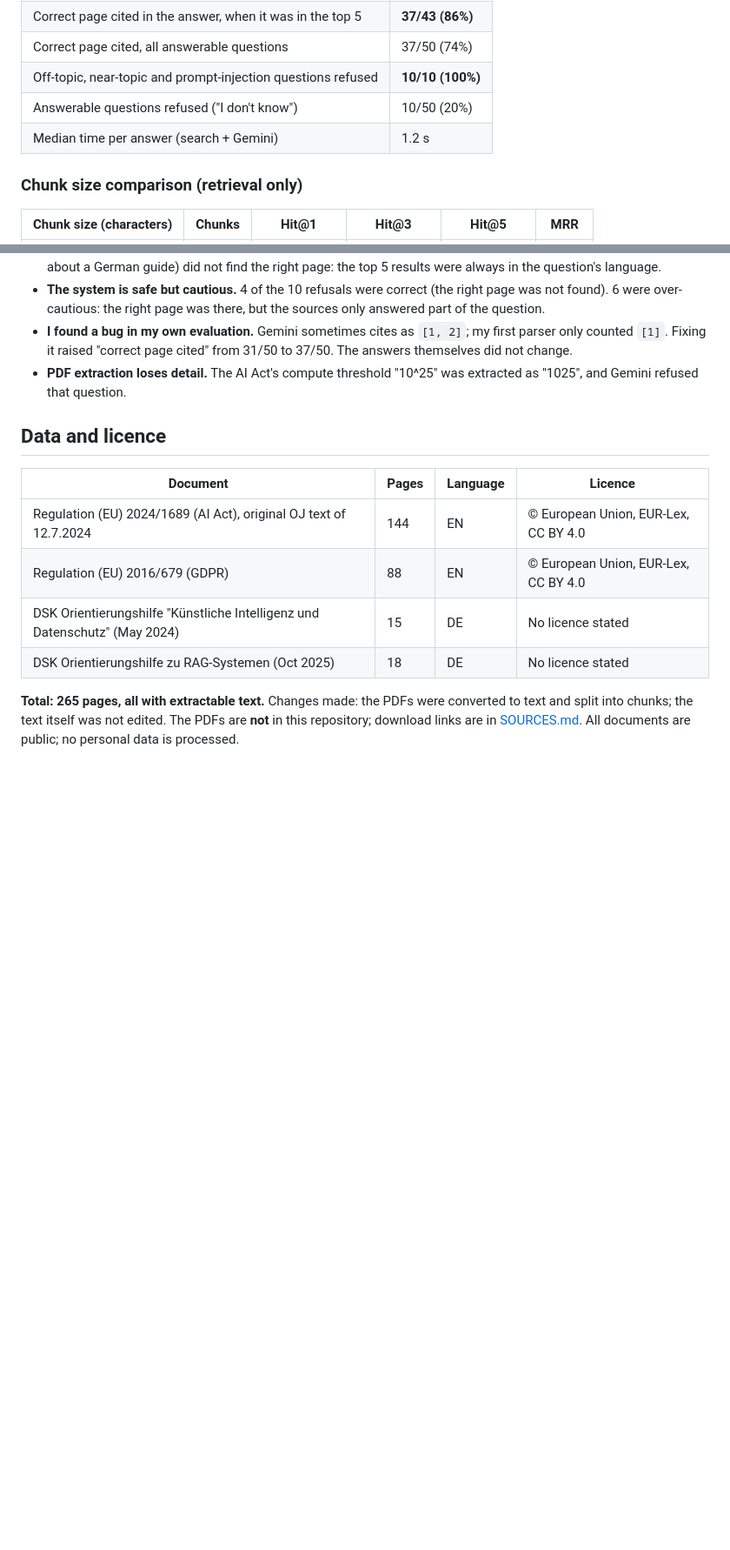
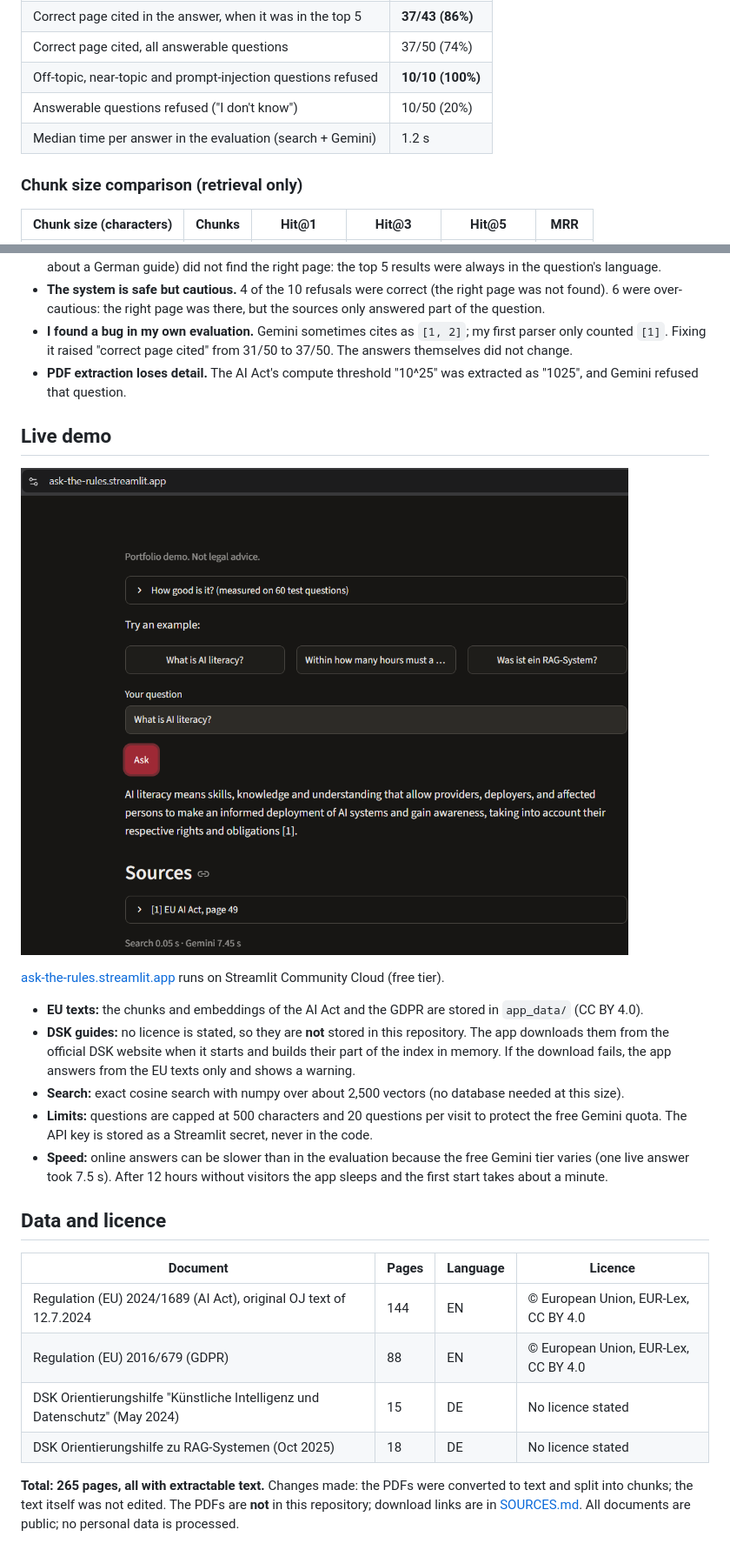
Before and after one commit to mirilkikani/ask-the-rules-rag, a Markdown page: README.md, 2 parts joined by grey strips. Shown at 87% size. Drawn GitHub-style; pictures changed too: docs/app_screenshot.png (added); blank space fills up the shorter version.

Commit message:
README: live demo, screenshot, tests section, final status

```diff
--- a/README.md
+++ b/README.md
@@ -21,7 +23,7 @@ Measured on 50 questions with known correct pages and 10 questions the system mu
 | Correct page cited, all answerable questions | 37/50 (74%) |
 | Off-topic, near-topic and prompt-injection questions refused | **10/10 (100%)** |
 | Answerable questions refused ("I don't know") | 10/50 (20%) |
-| Median time per answer (search + Gemini) | 1.2 s |
+| Median time per answer in the evaluation (search + Gemini) | 1.2 s |
 
 ### Chunk size comparison (retrieval only)
 
@@ -41,6 +43,18 @@ With strict first labels (before the manual review below) Hit@5 was 78% / 72% /
 - **I found a bug in my own evaluation.** Gemini sometimes cites as `[1, 2]`; my first parser only counted `[1]`. Fixing it raised "correct page cited" from 31/50 to 37/50. The answers themselves did not change.
 - **PDF extraction loses detail.** The AI Act's compute threshold "10^25" was extracted as "1025", and Gemini refused that question.
 
+## Live demo
+
+![App screenshot](docs/app_screenshot.png)
+
+[ask-the-rules.streamlit.app](https://ask-the-rules.streamlit.app) runs on Streamlit Community Cloud (free tier).
+
+- **EU texts:** the chunks and embeddings of the AI Act and the GDPR are stored in `app_data/` (CC BY 4.0).
+- **DSK guides:** no licence is stated, so they are **not** stored in this repository. The app downloads them from the official DSK website when it starts and builds their part of the index in memory. If the download fails, the app answers from the EU texts only and shows a warning.
+- **Search:** exact cosine search with numpy over about 2,500 vectors (no database needed at this size).
+- **Limits:** questions are capped at 500 characters and 20 questions per visit to protect the free Gemini quota. The API key is stored as a Streamlit secret, never in the code.
+- **Speed:** online answers can be slower than in the evaluation because the free Gemini tier varies (one live answer took 7.5 s). After 12 hours without visitors the app sleeps and the first start takes about a minute.
+
 ## Data and licence
 
 | Document | Pages | Language | Licence |
```
Also changed, not shown: other parts of README.md (+46 -21 lines).
